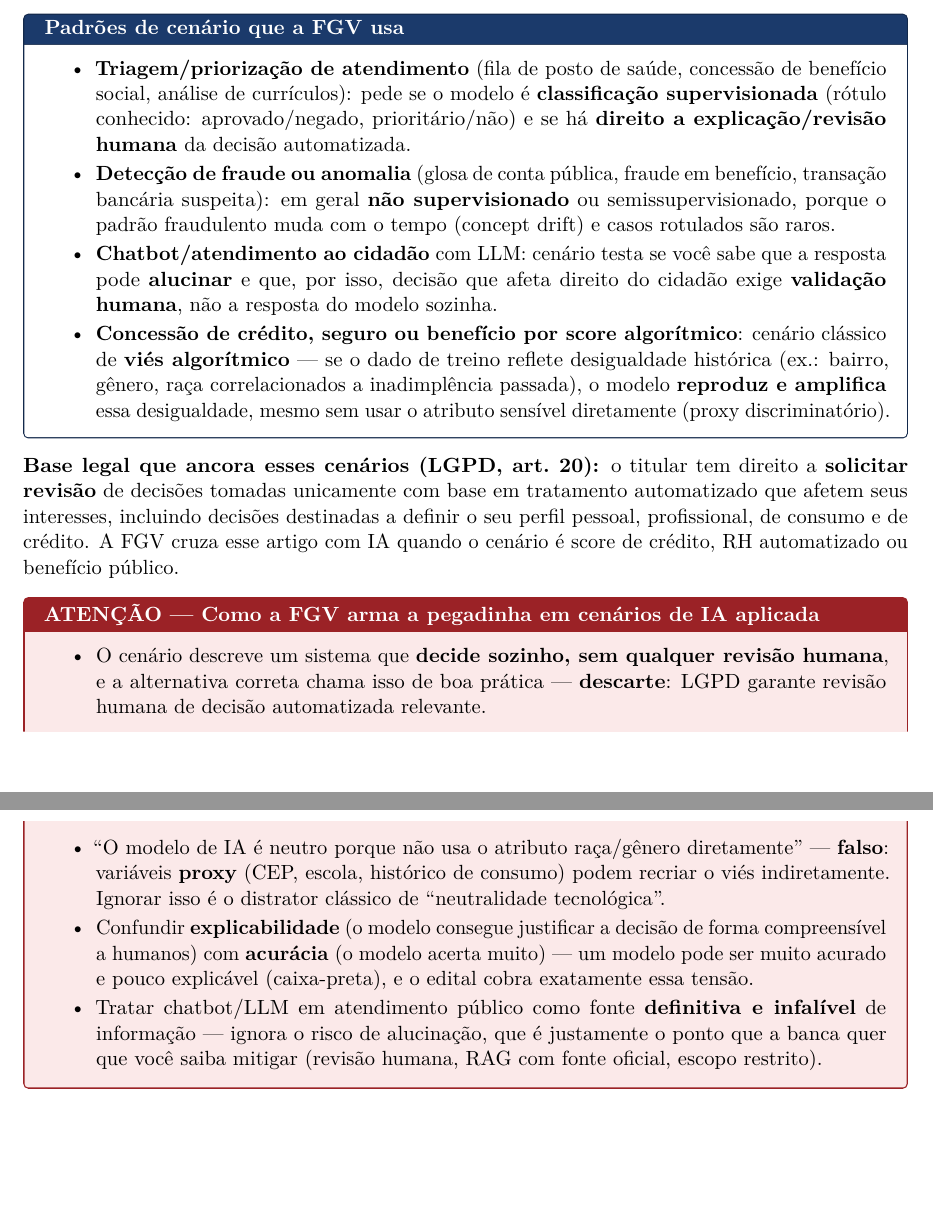
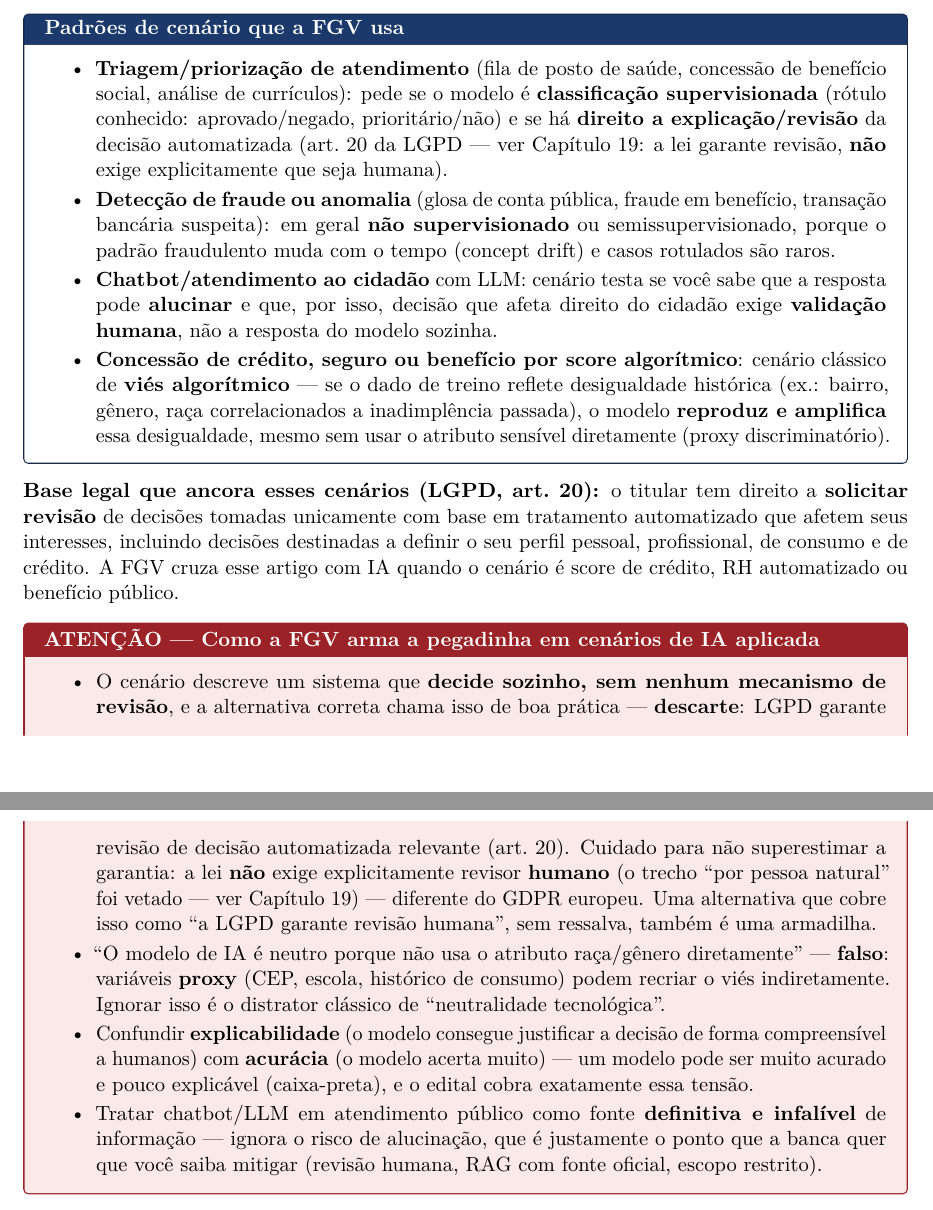
Before and after one commit to bagscul/dataprev, a LaTeX book (apostila/main.tex, which reads apostila/capitulos/17-atualidades.tex): two parts of pages 137 and 138 of 158, joined at a grey line, cut so that both start at the same text, the shorter picture padded with empty space. Compiled offline with pdfLaTeX.

Commit message:
apostila/atualidades: corrige "revisao humana" da LGPD art. 20 (mesmo achado do teoria/); status.py ganha --teoria
O art. 20 da LGPD nao exige revisor humano explicitamente -- o trecho "por
pessoa natural" foi vetado (Lei 13.853/2019) e o veto foi mantido pelo
Congresso, diferente do art. 22 do GDPR. apostila/18-legislacao.tex ja
tinha essa ressalva certa; apostila/17-atualidades.tex tratava "LGPD
garante revisao humana" como fato em 4 pontos -- mesma imprecisao ja achada
e corrigida no teoria/ (commit a616bc4). Corrige aqui e cascateia pra
resumo/atualidades.md e resumo/legislacao.md (que nem tinha o detalhe do
veto), como exige o CLAUDE.md pra fato alterado na apostila. Conferido
banco.json e dicas/*.md -- nenhum dos dois repete a imprecisao.

status.py: adiciona a dica de "./estudar.sh --teoria" nos blocos de
conteudo/revisao do dia, ao lado do atalho da apostila.

Co-Authored-By: Claude Sonnet 5 <noreply@anthropic.com>

```diff
--- a/apostila/capitulos/17-atualidades.tex
+++ b/apostila/capitulos/17-atualidades.tex
@@ -287,8 +287,9 @@ aparece em Governança (Capítulo \ref{cap:governanca}) e em Segurança
 \item \textbf{Triagem/priorização de atendimento} (fila de posto de saúde,
 concessão de benefício social, análise de currículos): pede se o modelo é
 \textbf{classificação supervisionada} (rótulo conhecido: aprovado/negado,
-prioritário/não) e se há \textbf{direito a explicação/revisão humana} da
-decisão automatizada.
+prioritário/não) e se há \textbf{direito a explicação/revisão} da decisão
+automatizada (art.\ 20 da LGPD --- ver Capítulo \ref{cap:legislacao}: a lei
+garante revisão, \textbf{não} exige explicitamente que seja humana).
 \item \textbf{Detecção de fraude ou anomalia} (glosa de conta pública,
 fraude em benefício, transação bancária suspeita): em geral
 \textbf{não supervisionado} ou semissupervisionado, porque o padrão fraudulento
@@ -315,10 +316,14 @@ RH automatizado ou benefício público.
 
 \begin{pegadinha}[Como a FGV arma a pegadinha em cenários de IA aplicada]
 \begin{itemize}
-\item O cenário descreve um sistema que \textbf{decide sozinho, sem qualquer
-revisão humana}, e a alternativa correta chama isso de boa prática ---
-\textbf{descarte}: LGPD garante revisão humana de decisão automatizada
-relevante.
+\item O cenário descreve um sistema que \textbf{decide sozinho, sem nenhum
+mecanismo de revisão}, e a alternativa correta chama isso de boa prática ---
+\textbf{descarte}: LGPD garante revisão de decisão automatizada relevante
+(art.\ 20). Cuidado para não superestimar a garantia: a lei \textbf{não}
+exige explicitamente revisor \textbf{humano} (o trecho ``por pessoa
+natural'' foi vetado --- ver Capítulo \ref{cap:legislacao}) --- diferente
+do GDPR europeu. Uma alternativa que cobre isso como ``a LGPD garante
+revisão humana'', sem ressalva, também é uma armadilha.
 \item ``O modelo de IA é neutro porque não usa o atributo raça/gênero
 diretamente'' --- \textbf{falso}: variáveis \textbf{proxy} (CEP, escola,
 histórico de consumo) podem recriar o viés indiretamente. Ignorar isso é o
```
Also changed, not shown: resumo/atualidades.md (+6 -3 lines), resumo/legislacao.md (+6 -0 lines), apostila/main.pdf, apostila/capitulos/17-atualidades.tex (5 more changed lines), 1 other file.
